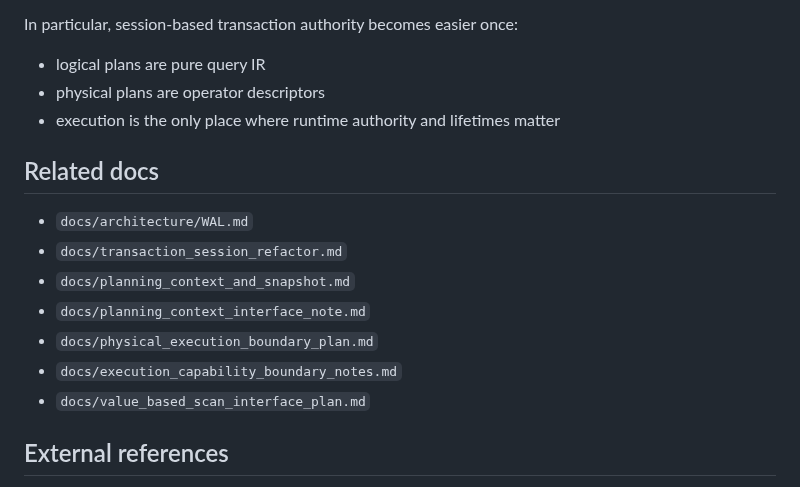
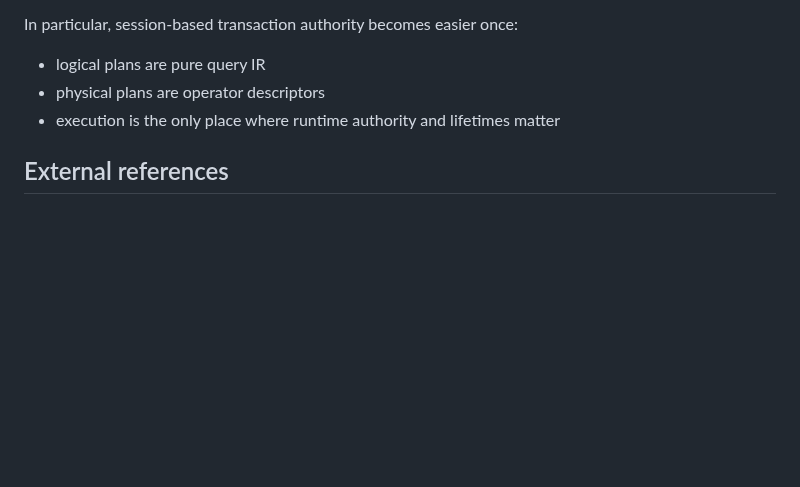
Before and after one commit to redixhumayun/simpledb, a Markdown page: docs/architecture/query_engine.md, the part around one of its changes. Rendered like a GitHub page; blank space fills up the shorter version.

```diff
--- a/docs/architecture/query_engine.md
+++ b/docs/architecture/query_engine.md
@@ -293,16 +254,6 @@ In particular, session-based transaction authority becomes easier once:
 - physical plans are operator descriptors
 - execution is the only place where runtime authority and lifetimes matter
 
-## Related docs
-
-- `docs/architecture/WAL.md`
-- `docs/transaction_session_refactor.md`
-- `docs/planning_context_and_snapshot.md`
-- `docs/planning_context_interface_note.md`
-- `docs/physical_execution_boundary_plan.md`
-- `docs/execution_capability_boundary_notes.md`
-- `docs/value_based_scan_interface_plan.md`
-
 ## External references
 
 - PostgreSQL planner/optimizer overview: <https://www.postgresql.org/docs/current/planner-optimizer.html>
```
Also changed, not shown: other parts of docs/architecture/query_engine.md (+0 -39 lines).
